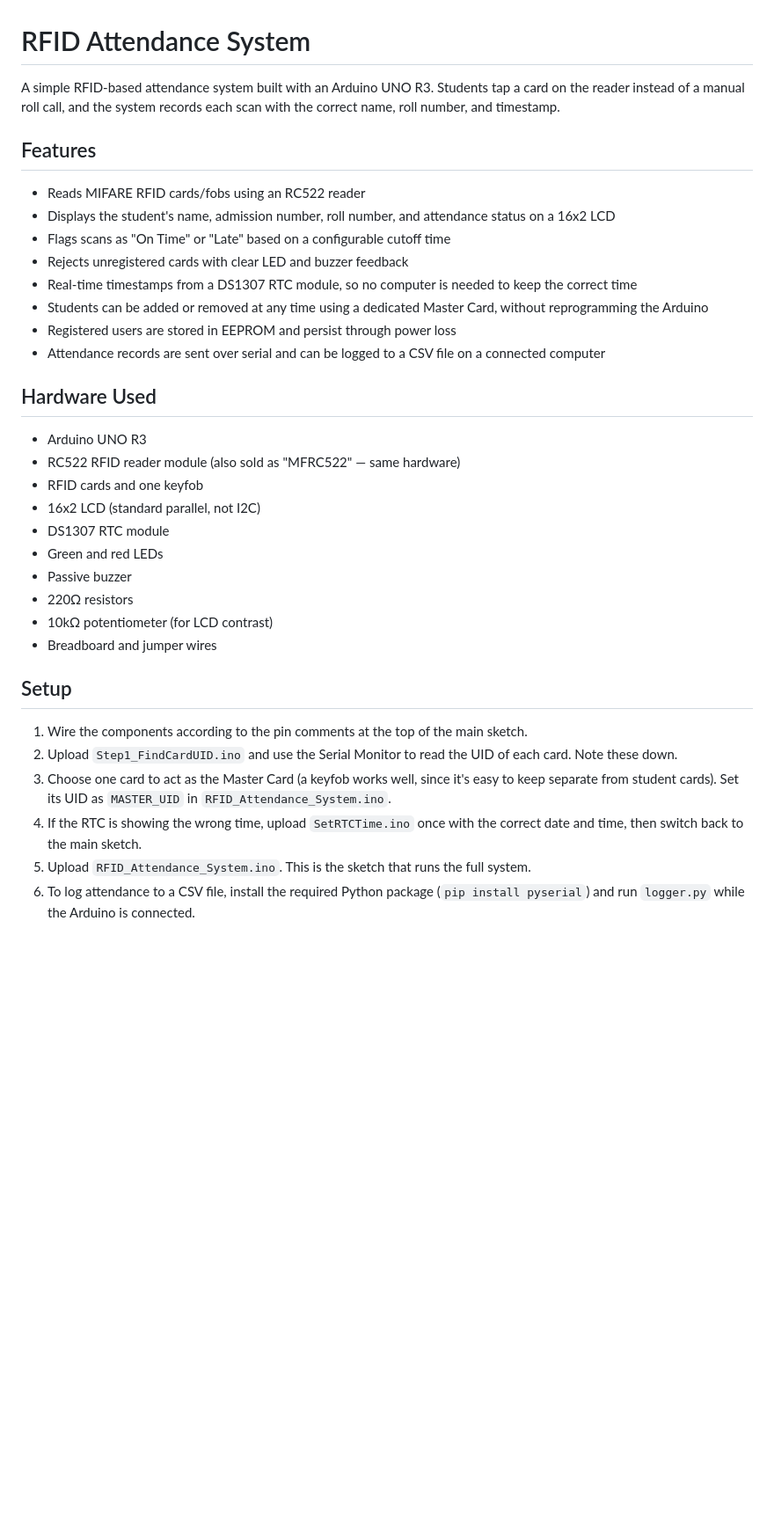
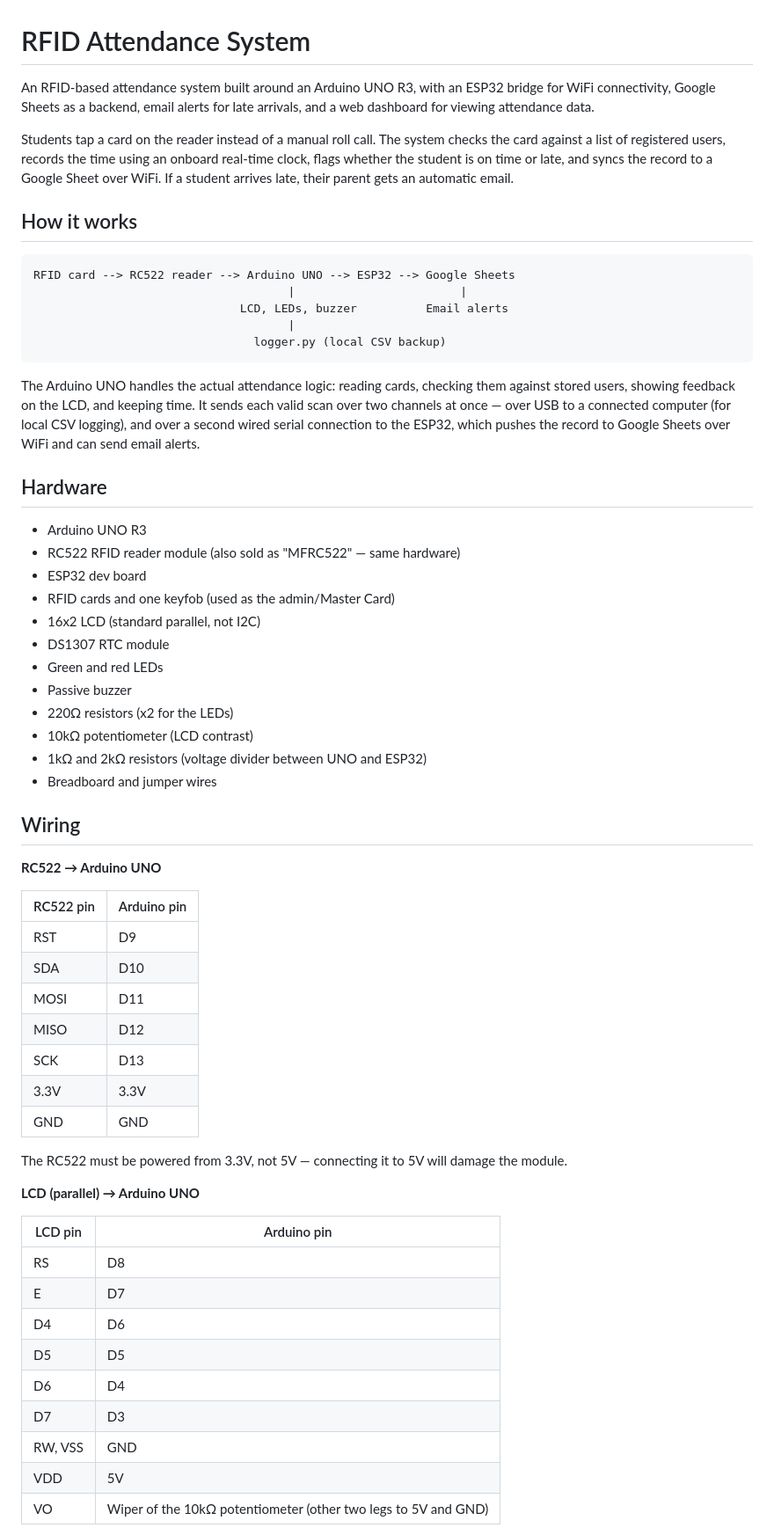
Before and after one commit to imhbyl/RFID-Attendance-System, a Markdown page: README.md, the part around one of its changes. Shown at 88% size. Rendered like a GitHub page; blank space fills up the shorter version.

````diff
--- a/README.md
+++ b/README.md
@@ -1,37 +1,62 @@
 # RFID Attendance System
 
-A simple RFID-based attendance system built with an Arduino UNO R3. Students tap a card on the reader instead of a manual roll call, and the system records each scan with the correct name, roll number, and timestamp.
+An RFID-based attendance system built around an Arduino UNO R3, with an ESP32 bridge for WiFi connectivity, Google Sheets as a backend, email alerts for late arrivals, and a web dashboard for viewing attendance data.
 
-## Features
+Students tap a card on the reader instead of a manual roll call. The system checks the card against a list of registered users, records the time using an onboard real-time clock, flags whether the student is on time or late, and syncs the record to a Google Sheet over WiFi. If a student arrives late, their parent gets an automatic email.
 
-- Reads MIFARE RFID cards/fobs using an RC522 reader
-- Displays the student's name, admission number, roll number, and attendance status on a 16x2 LCD
-- Flags scans as "On Time" or "Late" based on a configurable cutoff time
-- Rejects unregistered cards with clear LED and buzzer feedback
-- Real-time timestamps from a DS1307 RTC module, so no computer is needed to keep the correct time
-- Students can be added or removed at any time using a dedicated Master Card, without reprogramming the Arduino
-- Registered users are stored in EEPROM and persist through power loss
-- Attendance records are sent over serial and can be logged to a CSV file on a connected computer
+## How it works
 
-## Hardware Used
+```
+RFID card --> RC522 reader --> Arduino UNO --> ESP32 --> Google Sheets
+                                     |                        |
+                              LCD, LEDs, buzzer          Email alerts
+                                     |
+                                logger.py (local CSV backup)
+```
+
+The Arduino UNO handles the actual attendance logic: reading cards, checking them against stored users, showing feedback on the LCD, and keeping time. It sends each valid scan over two channels at once — over USB to a connected computer (for local CSV logging), and over a second wired serial connection to the ESP32, which pushes the record to Google Sheets over WiFi and can send email alerts.
+
+## Hardware
 
 - Arduino UNO R3
 - RC522 RFID reader module (also sold as "MFRC522" — same hardware)
-- RFID cards and one keyfob
+- ESP32 dev board
+- RFID cards and one keyfob (used as the admin/Master Card)
 - 16x2 LCD (standard parallel, not I2C)
 - DS1307 RTC module
 - Green and red LEDs
 - Passive buzzer
-- 220Ω resistors
-- 10kΩ potentiometer (for LCD contrast)
+- 220Ω resistors (x2 for the LEDs)
+- 10kΩ potentiometer (LCD contrast)
+- 1kΩ and 2kΩ resistors (voltage divider between UNO and ESP32)
 - Breadboard and jumper wires
+## Wiring
 
-## Setup
+**RC522 → Arduino UNO**
 
-1. Wire the components according to the pin comments at the top of the main sketch.
-2. Upload `Step1_FindCardUID.ino` and use the Serial Monitor to read the UID of each card. Note these down.
-3. Choose one card to act as the Master Card (a keyfob works well, since it's easy to keep separate from student cards). Set its UID as `MASTER_UID` in `RFID_Attendance_System.ino`.
-4. If the RTC is showing the wrong time, upload `SetRTCTime.ino` once with the correct date and time, then switch back to the main sketch.
-5. Upload `RFID_Attendance_System.ino`. This is the sketch that runs the full system.
-6. To log attendance to a CSV file, install the required Python package (`pip install pyserial`) and run `logger.py` while the Arduino is connected.
+| RC522 pin | Arduino pin |
+|---|---|
+| RST | D9 |
+| SDA | D10 |
+| MOSI | D11 |
+| MISO | D12 |
+| SCK | D13 |
+| 3.3V | 3.3V |
+| GND | GND |
 
+The RC522 must be powered from 3.3V, not 5V — connecting it to 5V will damage the module.
+
+**LCD (parallel) → Arduino UNO**
+
+| LCD pin | Arduino pin |
+|---|---|
+| RS | D8 |
+| E | D7 |
+| D4 | D6 |
+| D5 | D5 |
+| D6 | D4 |
+| D7 | D3 |
+| RW, VSS | GND |
+| VDD | 5V |
+| VO | Wiper of the 10kΩ potentiometer (other two legs to 5V and GND) |
+
````
Also changed, not shown: other parts of README.md (+80 -13 lines).
